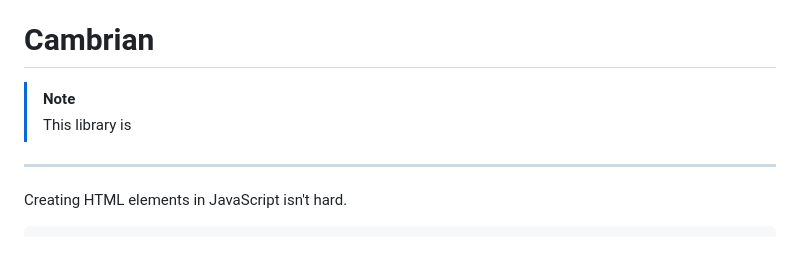
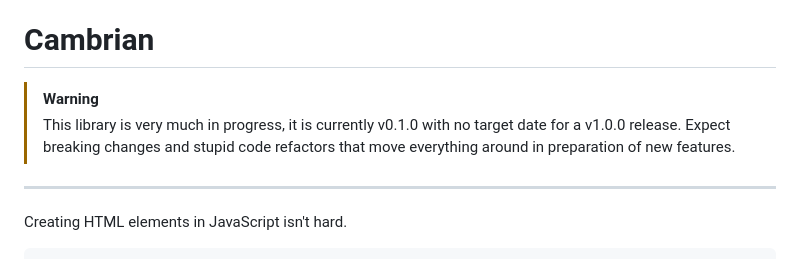
Before and after one commit to stackasaur/cambrian, a Markdown page: README.md, the part around the change. Drawn GitHub-style.

```diff
--- a/README.md
+++ b/README.md
@@ -1,6 +1,8 @@
 # Cambrian
-> [!NOTE]
-> This library is
+> [!WARNING]
+> This library is very much in progress, it is currently v0.1.0 with no target
+> date for a v1.0.0 release. Expect breaking changes and stupid code refactors
+> that move everything around in preparation of new features.
 ---
 Creating HTML elements in JavaScript isn't hard.
 
```
